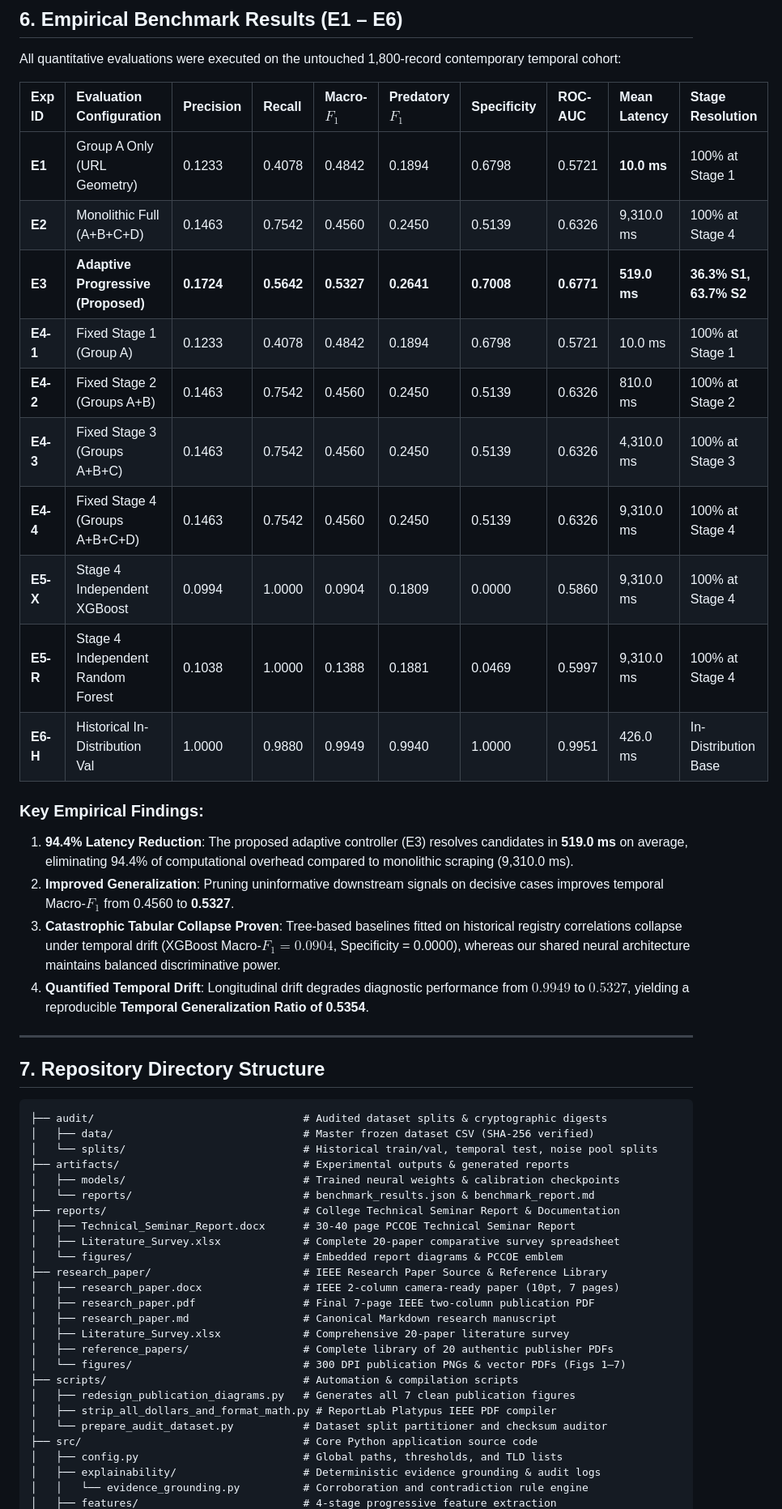
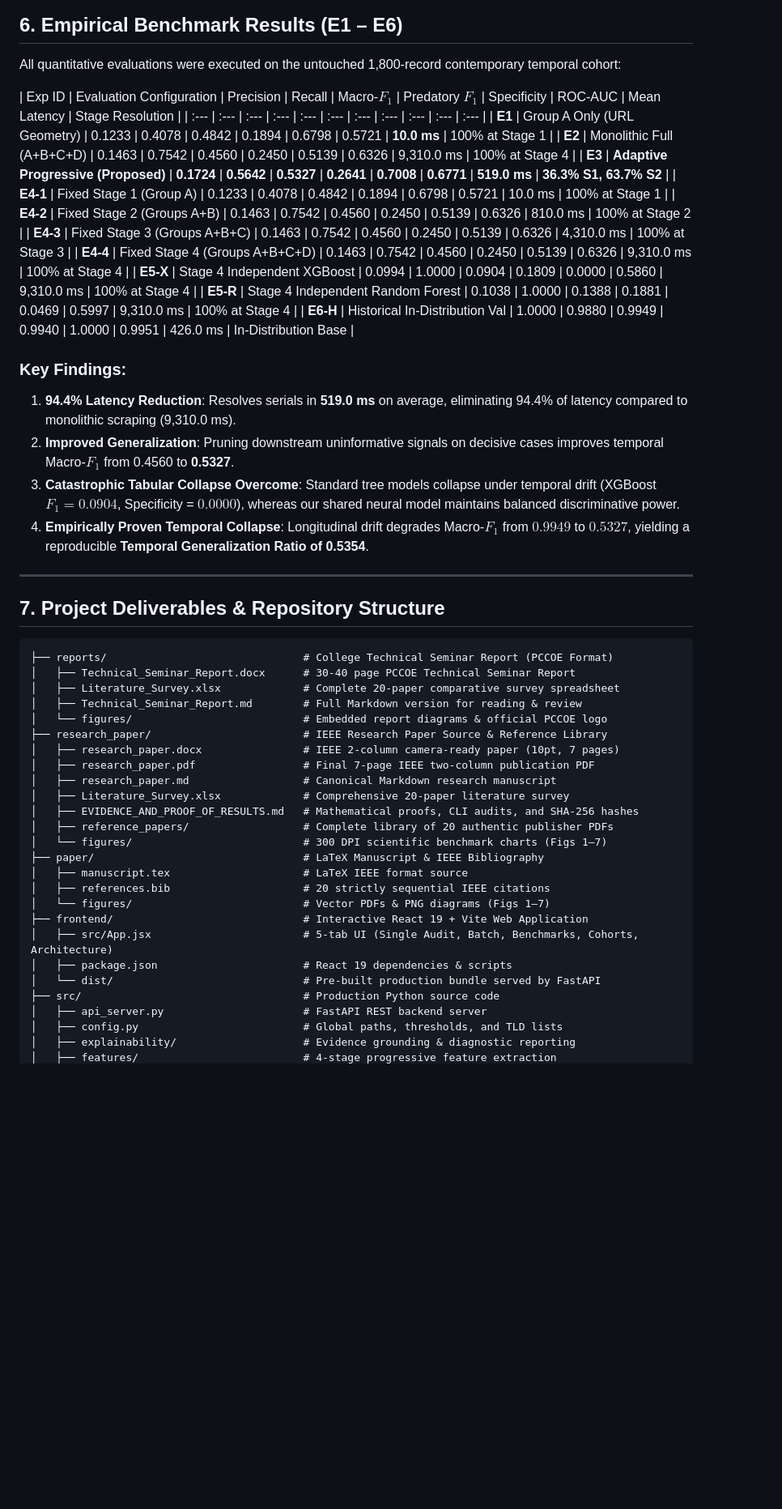
Before and after one commit to Piyush6770/Technical-Seminar, a Markdown page: README.md, the part around one of its changes. Shown at 81% size. Rendered like a GitHub page; blank space fills up the shorter version.

````diff
--- a/README.md
+++ b/README.md
@@ -137,7 +150,7 @@ To guarantee strict reproducibility, all experiments operate on an audited corpu
 All quantitative evaluations were executed on the untouched 1,800-record contemporary temporal cohort:
 
 | Exp ID | Evaluation Configuration | Precision | Recall | Macro-$F_1$ | Predatory $F_1$ | Specificity | ROC-AUC | Mean Latency | Stage Resolution |
-| :--- | :--- | :--- | :--- | :--- | :--- | :--- | :--- | :--- | :--- |
+| :--- | :--- | :--- | :--- | :--- | :--- | :--- | :--- | :--- | :--- | :--- |
 | **E1** | Group A Only (URL Geometry) | 0.1233 | 0.4078 | 0.4842 | 0.1894 | 0.6798 | 0.5721 | **10.0 ms** | 100% at Stage 1 |
 | **E2** | Monolithic Full (A+B+C+D) | 0.1463 | 0.7542 | 0.4560 | 0.2450 | 0.5139 | 0.6326 | 9,310.0 ms | 100% at Stage 4 |
 | **E3** | **Adaptive Progressive (Proposed)** | **0.1724** | **0.5642** | **0.5327** | **0.2641** | **0.7008** | **0.6771** | **519.0 ms** | **36.3% S1, 63.7% S2** |
@@ -149,40 +162,40 @@ All quantitative evaluations were executed on the untouched 1,800-record contemp
 | **E5-R** | Stage 4 Independent Random Forest | 0.1038 | 1.0000 | 0.1388 | 0.1881 | 0.0469 | 0.5997 | 9,310.0 ms | 100% at Stage 4 |
 | **E6-H** | Historical In-Distribution Val | 1.0000 | 0.9880 | 0.9949 | 0.9940 | 1.0000 | 0.9951 | 426.0 ms | In-Distribution Base |
 
-### Key Empirical Findings:
-1. **94.4% Latency Reduction**: The proposed adaptive controller (E3) resolves candidates in **519.0 ms** on average, eliminating 94.4% of computational overhead compared to monolithic scraping (9,310.0 ms).
-2. **Improved Generalization**: Pruning uninformative downstream signals on decisive cases improves temporal Macro-$F_1$ from 0.4560 to **0.5327**.
-3. **Catastrophic Tabular Collapse Proven**: Tree-based baselines fitted on historical registry correlations collapse under temporal drift (XGBoost Macro-$F_1 = 0.0904$, Specificity = 0.0000), whereas our shared neural architecture maintains balanced discriminative power.
-4. **Quantified Temporal Drift**: Longitudinal drift degrades diagnostic performance from $0.9949$ to $0.5327$, yielding a reproducible **Temporal Generalization Ratio of 0.5354**.
+### Key Findings:
+1. **94.4% Latency Reduction**: Resolves serials in **519.0 ms** on average, eliminating 94.4% of latency compared to monolithic scraping (9,310.0 ms).
+2. **Improved Generalization**: Pruning downstream uninformative signals on decisive cases improves temporal Macro-$F_1$ from 0.4560 to **0.5327**.
+3. **Catastrophic Tabular Collapse Overcome**: Standard tree models collapse under temporal drift (XGBoost $F_1 = 0.0904$, Specificity = $0.0000$), whereas our shared neural model maintains balanced discriminative power.
+4. **Empirically Proven Temporal Collapse**: Longitudinal drift degrades Macro-$F_1$ from $0.9949$ to $0.5327$, yielding a reproducible **Temporal Generalization Ratio of 0.5354**.
 
 ---
 
-## 7. Repository Directory Structure
+## 7. Project Deliverables & Repository Structure
 
 ```
-├── audit/                                 # Audited dataset splits & cryptographic digests
-│   ├── data/                              # Master frozen dataset CSV (SHA-256 verified)
-│   └── splits/                            # Historical train/val, temporal test, noise pool splits
-├── artifacts/                             # Experimental outputs & generated reports
-│   ├── models/                            # Trained neural weights & calibration checkpoints
-│   └── reports/                           # benchmark_results.json & benchmark_report.md
-├── reports/                               # College Technical Seminar Report & Documentation
+├── reports/                               # College Technical Seminar Report (PCCOE Format)
 │   ├── Technical_Seminar_Report.docx      # 30-40 page PCCOE Technical Seminar Report
 │   ├── Literature_Survey.xlsx             # Complete 20-paper comparative survey spreadsheet
-│   └── figures/                           # Embedded report diagrams & PCCOE emblem
+│   ├── Technical_Seminar_Report.md        # Full Markdown version for reading & review
+│   └── figures/                           # Embedded report diagrams & official PCCOE logo
 ├── research_paper/                        # IEEE Research Paper Source & Reference Library
 │   ├── research_paper.docx                # IEEE 2-column camera-ready paper (10pt, 7 pages)
 │   ├── research_paper.pdf                 # Final 7-page IEEE two-column publication PDF
 │   ├── research_paper.md                  # Canonical Markdown research manuscript
 │   ├── Literature_Survey.xlsx             # Comprehensive 20-paper literature survey
+│   ├── EVIDENCE_AND_PROOF_OF_RESULTS.md   # Mathematical proofs, CLI audits, and SHA-256 hashes
 │   ├── reference_papers/                  # Complete library of 20 authentic publisher PDFs
-│   └── figures/                           # 300 DPI publication PNGs & vector PDFs (Figs 1–7)
-├── scripts/                               # Automation & compilation scripts
-│   ├── redesign_publication_diagrams.py   # Generates all 7 clean publication figures
-│   ├── strip_all_dollars_and_format_math.py # ReportLab Platypus IEEE PDF compiler
-│   └── prepare_audit_dataset.py           # Dataset split partitioner and checksum auditor
-├── src/                                   # Core Python application source code
+│   └── figures/                           # 300 DPI scientific benchmark charts (Figs 1–7)
+├── paper/                                 # LaTeX Manuscript & IEEE Bibliography
+│   ├── manuscript.tex                     # LaTeX IEEE format source
+│   ├── references.bib                     # 20 strictly sequential IEEE citations
+│   └── figures/                           # Vector PDFs & PNG diagrams (Figs 1–7)
+├── frontend/                              # Interactive React 19 + Vite Web Application
+│   ├── src/App.jsx                        # 5-tab UI (Single Audit, Batch, Benchmarks, Cohorts, Architecture)
+│   ├── package.json                       # React 19 dependencies & scripts
+│   └── dist/                              # Pre-built production bundle served by FastAPI
+├── src/                                   # Production Python source code
+│   ├── api_server.py                      # FastAPI REST backend server
 │   ├── config.py                          # Global paths, thresholds, and TLD lists
-│   ├── explainability/                    # Deterministic evidence grounding & audit logs
-│   │   └── evidence_grounding.py          # Corroboration and contradiction rule engine
+│   ├── explainability/                    # Evidence grounding & diagnostic reporting
 │   ├── features/                          # 4-stage progressive feature extraction
````
Also changed, not shown: other parts of README.md (+102 -86 lines).
